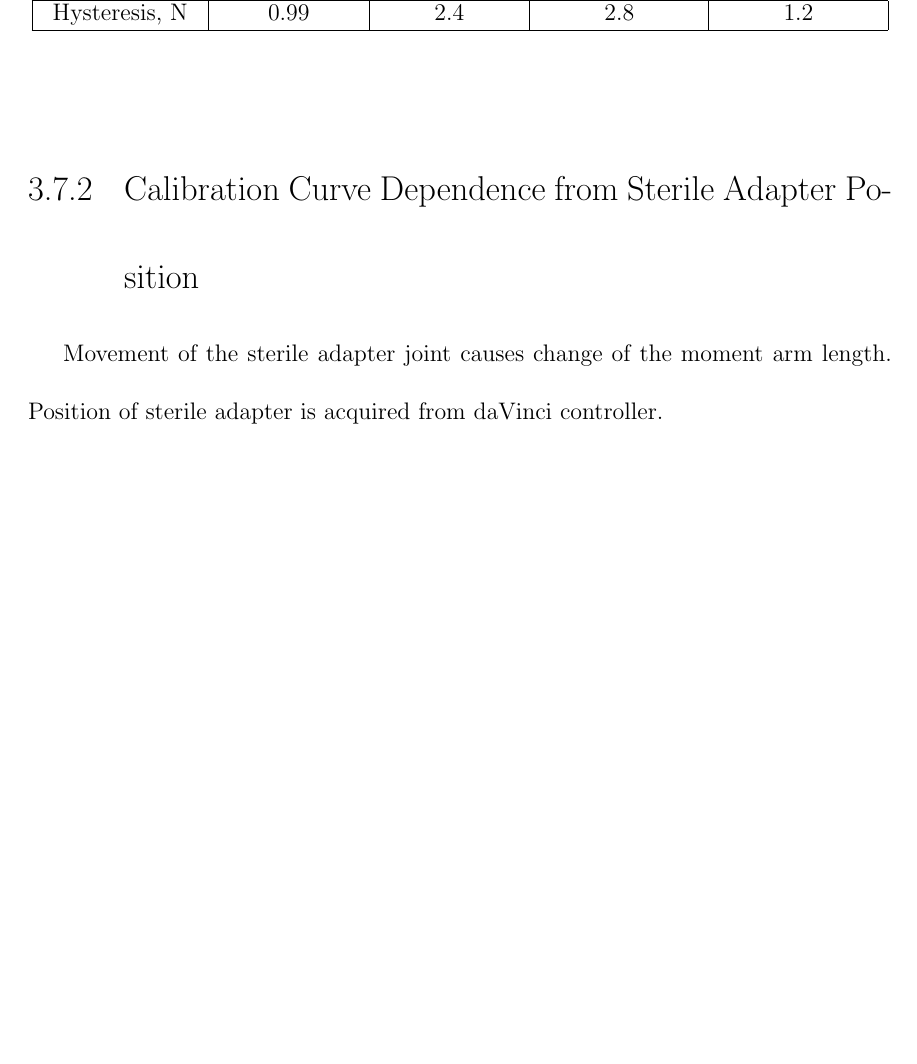
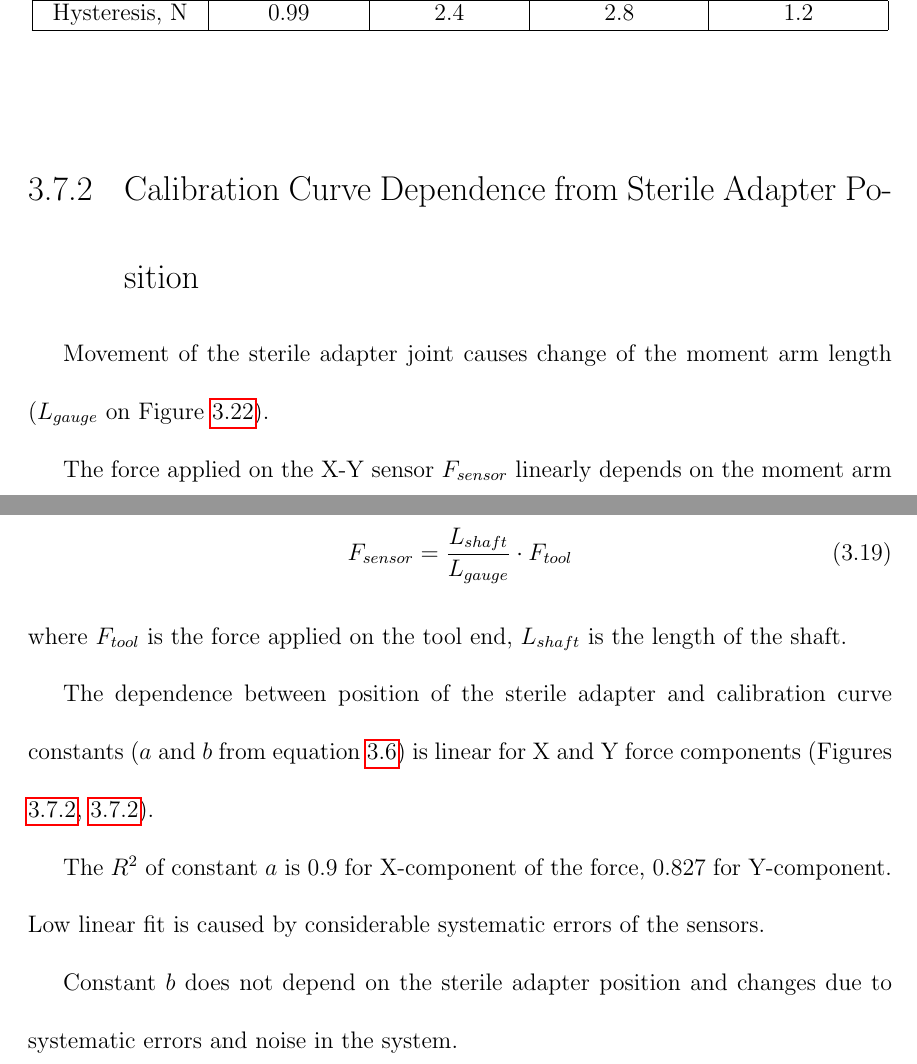
Before and after one commit to AnnaNovoseltseva/Master_Thesis_Force_Feedback, a LaTeX thesis (main.tex, which reads chapters/methods.tex): part of page 52 of 63 before the commit and two parts of pages 52 and 53 of 64 after it, the two joined at a grey line, cut so that both start at the same text, the shorter picture padded with empty space. Compiled offline with pdfLaTeX; a LaTeX package or settings file that is missing is left out.

Commit message:
Add sterile adapter part dependence

```diff
--- a/chapters/methods.tex
+++ b/chapters/methods.tex
@@ -621,7 +621,8 @@
 
 \subsection{Calibration Curve Dependence from Sterile Adapter Position}
 	\label{sec:DisExp}
-	Movement of the sterile adapter joint causes change of the moment arm length.	Position of sterile adapter is acquired from daVinci controller.
+
+Movement of the sterile adapter joint causes change of the moment arm length ($L_{gauge}$ on Figure \ref{fig:Free_Body_Diagram}).
 
 \begin{figure}[h]
 	\begin{center}
@@ -634,3 +635,14 @@
 	\vspace{-2mm}
 \end{figure}
 
+	The force applied on the X-Y sensor $F_{sensor}$ linearly depends on the moment arm length:
+	\begin{equation}
+	F_{sensor} = \frac{L_{shaft}}{L_{gauge}} \cdot F_{tool}
+	\end{equation}
+	where $F_{tool}$ is the force applied on the tool end, $L_{shaft}$ is the length of the shaft.
+
+The dependence between position of the sterile adapter and calibration curve constants ($a$ and $b$ from equation \ref{eq:calib_eq}) is linear for X and Y force components (Figures \ref{fig:X_position_dep}, \ref{fig:Y_position_dep}).
+
+The $R^2$ of constant $a$ is 0.9 for X-component of the force, 0.827 for Y-component. Low linear fit is caused by considerable systematic errors of the sensors.
+
+Constant $b$ does not depend on the sterile adapter position and changes due to systematic errors and noise in the system.
```
Also changed, not shown: fig/results/b_dist_dep_y.pdf, chapters/methods.tex (10 more changed lines), 1 other file.
